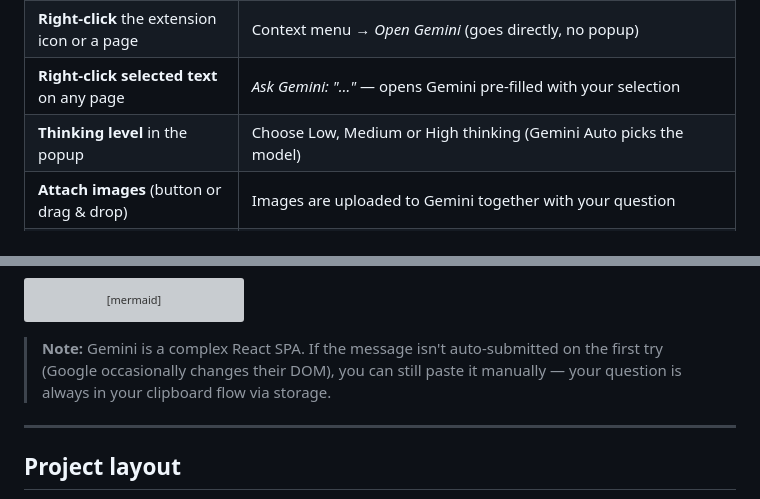
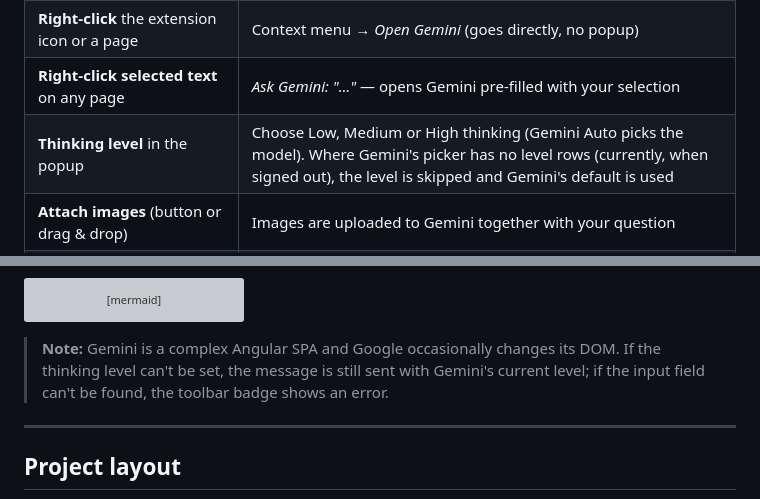
Before and after one commit to Adhin37/ask-gemini, a Markdown page: README.md, 2 parts joined by grey strips. GitHub-like rendering; grey boxes are pictures that could not be loaded.

````diff
--- a/README.md
+++ b/README.md
@@ -18,7 +18,7 @@ Instantly send questions to Google Gemini right from your browser toolbar, a key
 | **Left-click** the extension icon (or **Ctrl+Shift+L** / **Cmd+Shift+L**) | Opens the popup — type your question, press **Enter** or click **Ask** |
 | **Right-click** the extension icon or a page | Context menu → *Open Gemini* (goes directly, no popup) |
 | **Right-click selected text** on any page | *Ask Gemini: "…"* — opens Gemini pre-filled with your selection |
-| **Thinking level** in the popup | Choose Low, Medium or High thinking (Gemini Auto picks the model) |
+| **Thinking level** in the popup | Choose Low, Medium or High thinking (Gemini Auto picks the model). Where Gemini's picker has no level rows (currently, when signed out), the level is skipped and Gemini's default is used |
 | **Attach images** (button or drag & drop) | Images are uploaded to Gemini together with your question |
 | **Templates** | Insert reusable prompts per thinking level; manage them in Settings |
 | **Settings page** | Prompt history, templates, appearance, context-menu behaviour, Prompt Engineering rules (variables like `{{selection}}`, `{{url}}`, `{{domain}}`, `{{title}}`, `{{lang}}`, `{{length}}`) and keyboard shortcut |
@@ -73,7 +73,7 @@ sequenceDiagram
     BG-->>User: Toolbar badge (sending / success / error)
 ```
 
-> **Note:** Gemini is a complex React SPA. If the message isn't auto-submitted on the first try (Google occasionally changes their DOM), you can still paste it manually — your question is always in your clipboard flow via storage.
+> **Note:** Gemini is a complex Angular SPA and Google occasionally changes its DOM. If the thinking level can't be set, the message is still sent with Gemini's current level; if the input field can't be found, the toolbar badge shows an error.
 
 ---
 
````
Also changed, not shown: CLAUDE.md (+10 -11 lines).
